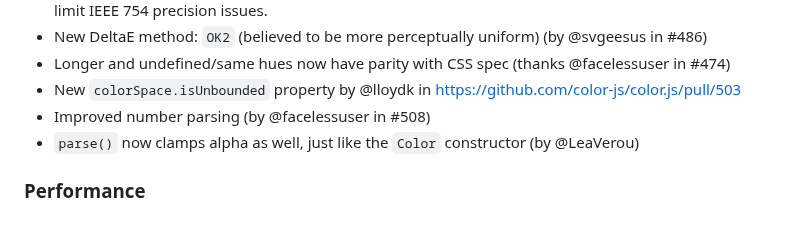
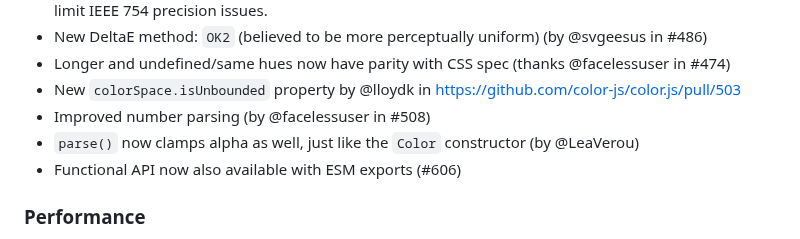
Before and after one commit to color-js/color.js, a Markdown page: releases/v0.6.0.md, the part around the change. Drawn GitHub-style.

Commit message:
Update changelog
Figured this makes the most sense under the "API" heading, but could
move it to a new bugfix category if desired.

```diff
--- a/releases/v0.6.0.md
+++ b/releases/v0.6.0.md
@@ -102,6 +102,7 @@ There is also a new app:
 - New `colorSpace.isUnbounded` property by @lloydk in https://github.com/color-js/color.js/pull/503
 - Improved number parsing (by @facelessuser in #508)
 - `parse()` now clamps alpha as well, just like the `Color` constructor (by @LeaVerou)
+- Functional API now also available with ESM exports (#606)
 
 ### Performance
 
```
